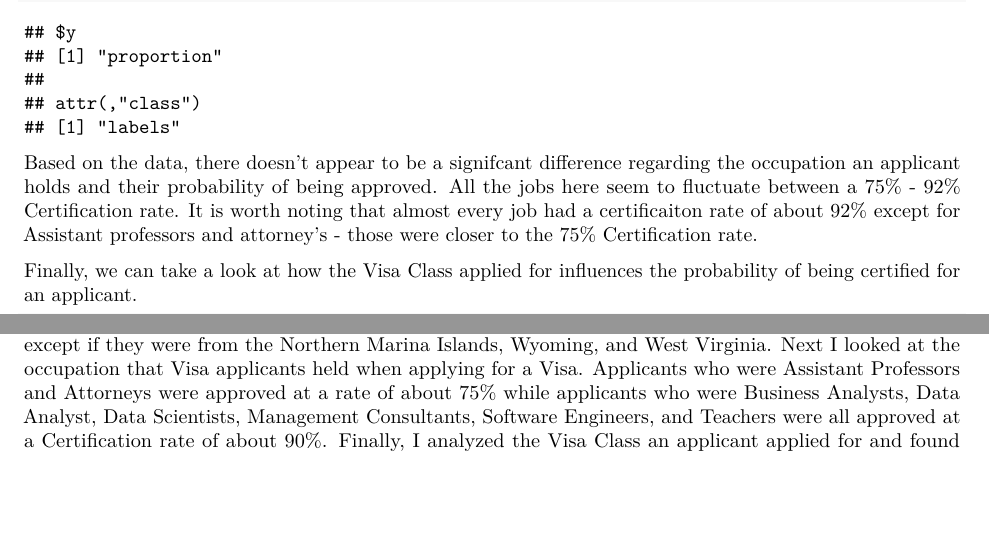
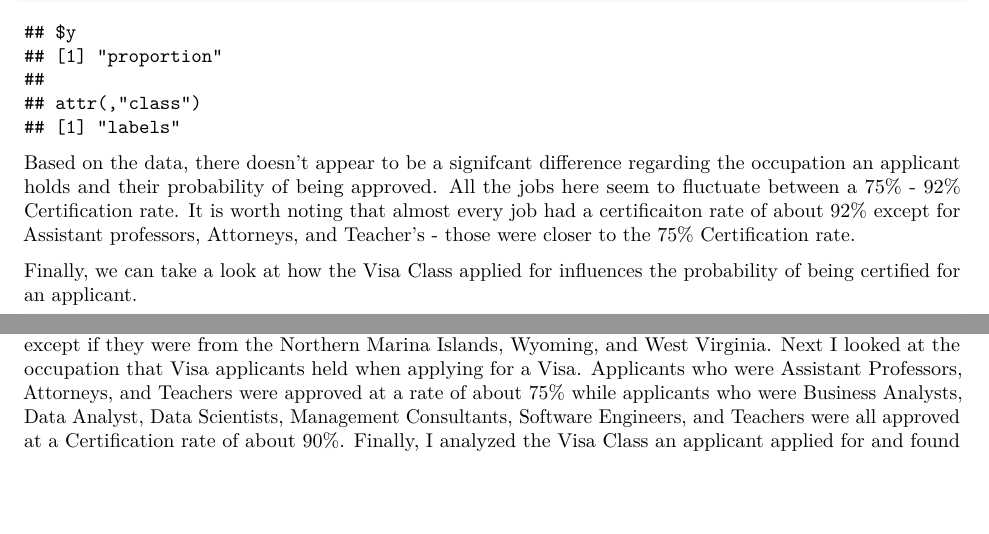
Before and after one commit to Nsilswal/DataChallengeDIIG, an R Markdown document (Visa Analysis.Rmd): two parts of page 2 of 4, joined at a grey line, cut so that both start at the same text. Rendered offline with R 4.5, knitr and Pandoc, then LaTeX, with nearby package versions; some code elsewhere in the file could not run offline.

Commit message:
Final Commit FInihsed!

````diff
--- a/Visa Analysis.Rmd
+++ b/Visa Analysis.Rmd
@@ -57,7 +57,7 @@ ggplot(data = VisaData, mapping =
   labs(y = "proportion")
 
 ```
-Based on the data, there doesn't appear to be a signifcant difference regarding the occupation an applicant holds and their probability of being approved. All the jobs here seem to fluctuate between a 75% - 92% Certification rate. It is worth noting that almost every job had a certificaiton rate of about 92% except for Assistant professors and attorney's - those were closer to the 75% Certification rate.
+Based on the data, there doesn't appear to be a signifcant difference regarding the occupation an applicant holds and their probability of being approved. All the jobs here seem to fluctuate between a 75% - 92% Certification rate. It is worth noting that almost every job had a certificaiton rate of about 92% except for Assistant professors, Attorneys, and Teacher's - those were closer to the 75% Certification rate.
 
 Finally, we can take a look at how the Visa Class applied for influences the probability of being certified for an applicant.
 
@@ -72,7 +72,7 @@ ggplot(data = VisaData, mapping =
 
 Here we can clearly see that applicants who applied for a Greencard were certified at a rate of about 60% - much lower than the other Visa Classes. Furthermore H-1B1 applicants from Singapore were approved at the highest Certification Rate - almost 90%.
 
-In conclusion I inspected three distinct variables to determine what had an influence on an applicant's ability to get certified: location, occupation, and the Visa class they applied for. After analyzing the data I found that the state from which an applicant applied for a Visa from didn't have much of an impact on their status, except if they were from the Northern Marina Islands, Wyoming, and West Virginia. Next I looked at the occupation that Visa applicants held when applying for a Visa. Applicants who were Assistant Professors and Attorneys were approved at a rate of about 75% while applicants who were Business Analysts, Data Analyst, Data Scientists, Management Consultants, Software Engineers, and Teachers were all approved at a Certification rate of about 90%. Finally, I analyzed the Visa Class an applicant applied for and found that Greencard applicants were approved at the lowest rate (about 60%). While H-1B1 applicants from Singapower were approved at rate of about 90% - the highest in the data set.
+In conclusion I inspected three distinct variables to determine what had an influence on an applicant's ability to get certified: location, occupation, and the Visa class they applied for. After analyzing the data I found that the state from which an applicant applied for a Visa from didn't have much of an impact on their status, except if they were from the Northern Marina Islands, Wyoming, and West Virginia. Next I looked at the occupation that Visa applicants held when applying for a Visa. Applicants who were Assistant Professors, Attorneys, and Teachers were approved at a rate of about 75% while applicants who were Business Analysts, Data Analyst, Data Scientists, Management Consultants, Software Engineers, and Teachers were all approved at a Certification rate of about 90%. Finally, I analyzed the Visa Class an applicant applied for and found that Greencard applicants were approved at the lowest rate (about 60%). While H-1B1 applicants from Singapower were approved at rate of about 90% - the highest in the data set.
 
 Now lets look at how we can answer question 2: How do Job wages compare across locations?
 
````
Also changed, not shown: Visa-Analysis.pdf.
